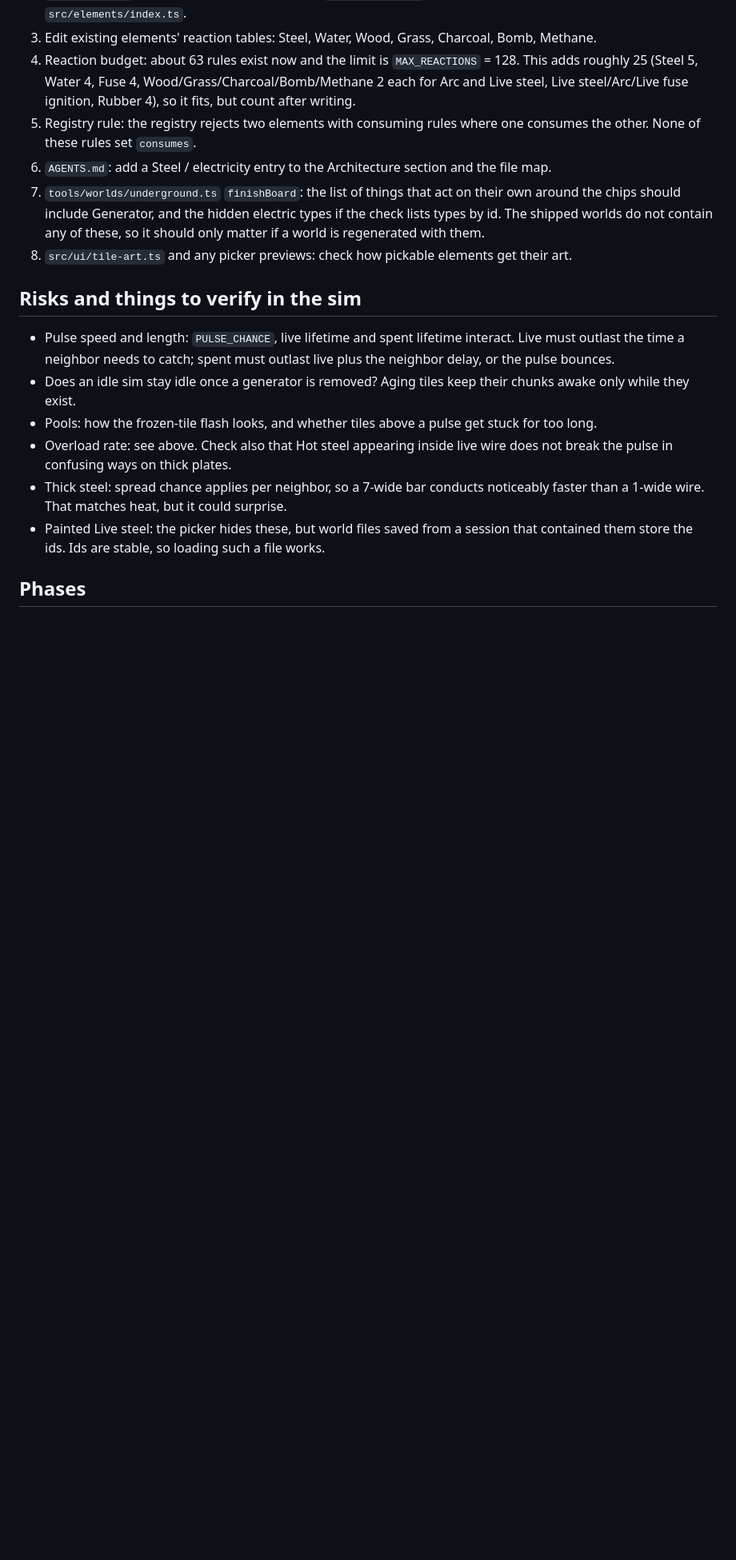
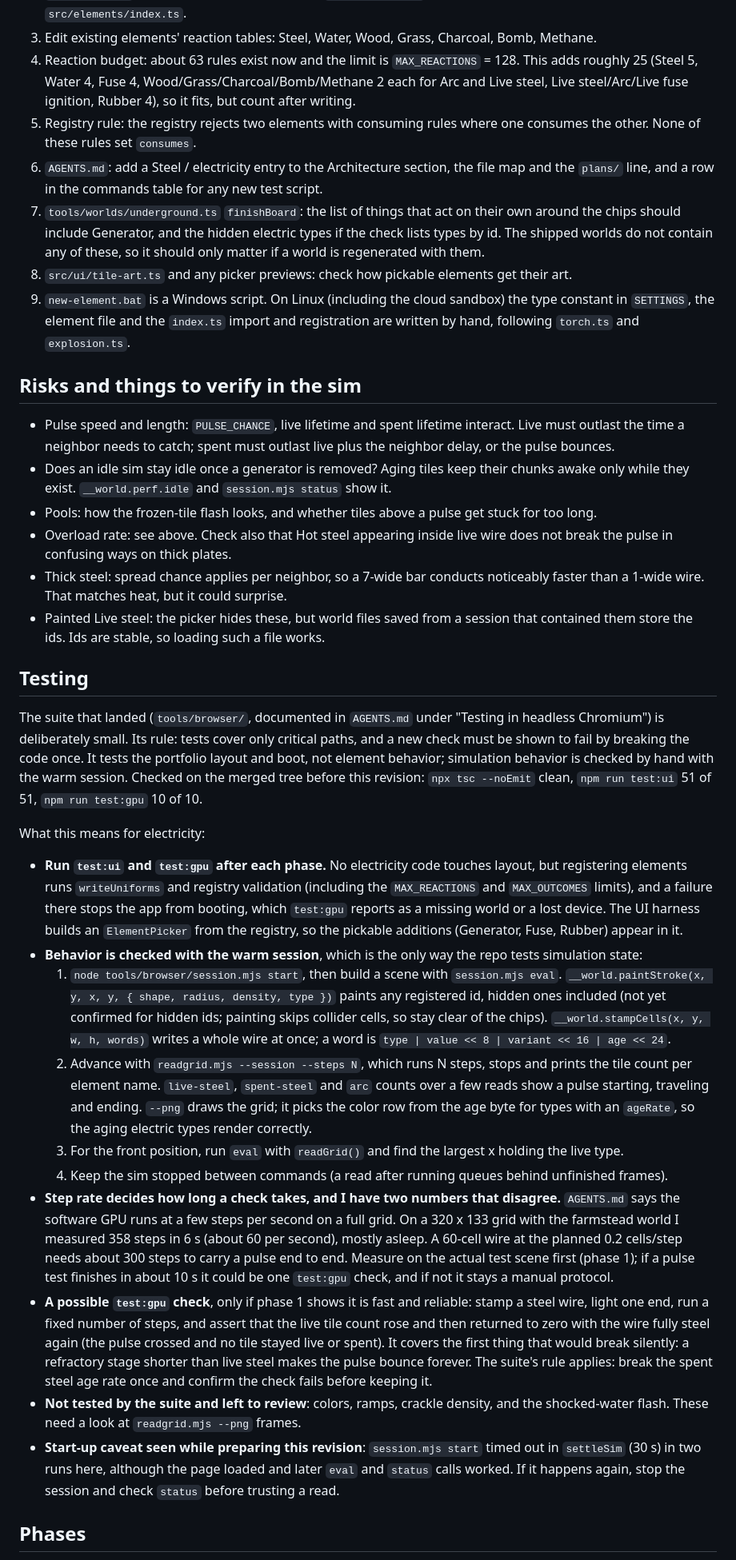
Before and after one commit to PJninja/iDotDot, a Markdown page: plans/electricity.md, the part around one of its changes. Shown at 80% size. Rendered like a GitHub page; blank space fills up the shorter version.

Commit message:
Update electricity plan for the browser test suite

```diff
--- a/plans/electricity.md
+++ b/plans/electricity.md
@@ -153,18 +153,36 @@ All data and registration. No `COMPUTE_WGSL`, `RENDER_WGSL`, buffer or `TypeInfo
 3. Edit existing elements' reaction tables: Steel, Water, Wood, Grass, Charcoal, Bomb, Methane.
 4. Reaction budget: about 63 rules exist now and the limit is `MAX_REACTIONS` = 128. This adds roughly 25 (Steel 5, Water 4, Fuse 4, Wood/Grass/Charcoal/Bomb/Methane 2 each for Arc and Live steel, Live steel/Arc/Live fuse ignition, Rubber 4), so it fits, but count after writing.
 5. Registry rule: the registry rejects two elements with consuming rules where one consumes the other. None of these rules set `consumes`.
-6. `AGENTS.md`: add a Steel / electricity entry to the Architecture section and the file map.
+6. `AGENTS.md`: add a Steel / electricity entry to the Architecture section, the file map and the `plans/` line, and a row in the commands table for any new test script.
 7. `tools/worlds/underground.ts` `finishBoard`: the list of things that act on their own around the chips should include Generator, and the hidden electric types if the check lists types by id. The shipped worlds do not contain any of these, so it should only matter if a world is regenerated with them.
 8. `src/ui/tile-art.ts` and any picker previews: check how pickable elements get their art.
+9. `new-element.bat` is a Windows script. On Linux (including the cloud sandbox) the type constant in `SETTINGS`, the element file and the `index.ts` import and registration are written by hand, following `torch.ts` and `explosion.ts`.
 
 ## Risks and things to verify in the sim
 
 - Pulse speed and length: `PULSE_CHANCE`, live lifetime and spent lifetime interact. Live must outlast the time a neighbor needs to catch; spent must outlast live plus the neighbor delay, or the pulse bounces.
-- Does an idle sim stay idle once a generator is removed? Aging tiles keep their chunks awake only while they exist.
+- Does an idle sim stay idle once a generator is removed? Aging tiles keep their chunks awake only while they exist. `__world.perf.idle` and `session.mjs status` show it.
 - Pools: how the frozen-tile flash looks, and whether tiles above a pulse get stuck for too long.
 - Overload rate: see above. Check also that Hot steel appearing inside live wire does not break the pulse in confusing ways on thick plates.
 - Thick steel: spread chance applies per neighbor, so a 7-wide bar conducts noticeably faster than a 1-wide wire. That matches heat, but it could surprise.
 - Painted Live steel: the picker hides these, but world files saved from a session that contained them store the ids. Ids are stable, so loading such a file works.
 
+## Testing
+
+The suite that landed (`tools/browser/`, documented in `AGENTS.md` under "Testing in headless Chromium") is deliberately small. Its rule: tests cover only critical paths, and a new check must be shown to fail by breaking the code once. It tests the portfolio layout and boot, not element behavior; simulation behavior is checked by hand with the warm session. Checked on the merged tree before this revision: `npx tsc --noEmit` clean, `npm run test:ui` 51 of 51, `npm run test:gpu` 10 of 10.
+
+What this means for electricity:
+
+- **Run `test:ui` and `test:gpu` after each phase.** No electricity code touches layout, but registering elements runs `writeUniforms` and registry validation (including the `MAX_REACTIONS` and `MAX_OUTCOMES` limits), and a failure there stops the app from booting, which `test:gpu` reports as a missing world or a lost device. The UI harness builds an `ElementPicker` from the registry, so the pickable additions (Generator, Fuse, Rubber) appear in it.
+- **Behavior is checked with the warm session**, which is the only way the repo tests simulation state:
+  1. `node tools/browser/session.mjs start`, then build a scene with `session.mjs eval`. `__world.paintStroke(x, y, x, y, { shape, radius, density, type })` paints any registered id, hidden ones included (not yet confirmed for hidden ids; painting skips collider cells, so stay clear of the chips). `__world.stampCells(x, y, w, h, words)` writes a whole wire at once; a word is `type | value << 8 | variant << 16 | age << 24`.
+  2. Advance with `readgrid.mjs --session --steps N`, which runs N steps, stops and prints the tile count per element name. `live-steel`, `spent-steel` and `arc` counts over a few reads show a pulse starting, traveling and ending. `--png` draws the grid; it picks the color row from the age byte for types with an `ageRate`, so the aging electric types render correctly.
+  3. For the front position, run `eval` with `readGrid()` and find the largest x holding the live type.
+  4. Keep the sim stopped between commands (a read after running queues behind unfinished frames).
+- **Step rate decides how long a check takes, and I have two numbers that disagree.** `AGENTS.md` says the software GPU runs at a few steps per second on a full grid. On a 320 x 133 grid with the farmstead world I measured 358 steps in 6 s (about 60 per second), mostly asleep. A 60-cell wire at the planned 0.2 cells/step needs about 300 steps to carry a pulse end to end. Measure on the actual test scene first (phase 1); if a pulse test finishes in about 10 s it could be one `test:gpu` check, and if not it stays a manual protocol.
+- **A possible `test:gpu` check**, only if phase 1 shows it is fast and reliable: stamp a steel wire, light one end, run a fixed number of steps, and assert that the live tile count rose and then returned to zero with the wire fully steel again (the pulse crossed and no tile stayed live or spent). It covers the first thing that would break silently: a refractory stage shorter than live steel makes the pulse bounce forever. The suite's rule applies: break the spent steel age rate once and confirm the check fails before keeping it.
+- **Not tested by the suite and left to review**: colors, ramps, crackle density, and the shocked-water flash. These need a look at `readgrid.mjs --png` frames.
+- **Start-up caveat seen while preparing this revision**: `session.mjs start` timed out in `settleSim` (30 s) in two runs here, although the page loaded and later `eval` and `status` calls worked. If it happens again, stop the session and check `status` before trusting a read.
+
 ## Phases
 
```
Also changed, not shown: other parts of plans/electricity.md (+5 -2 lines).
